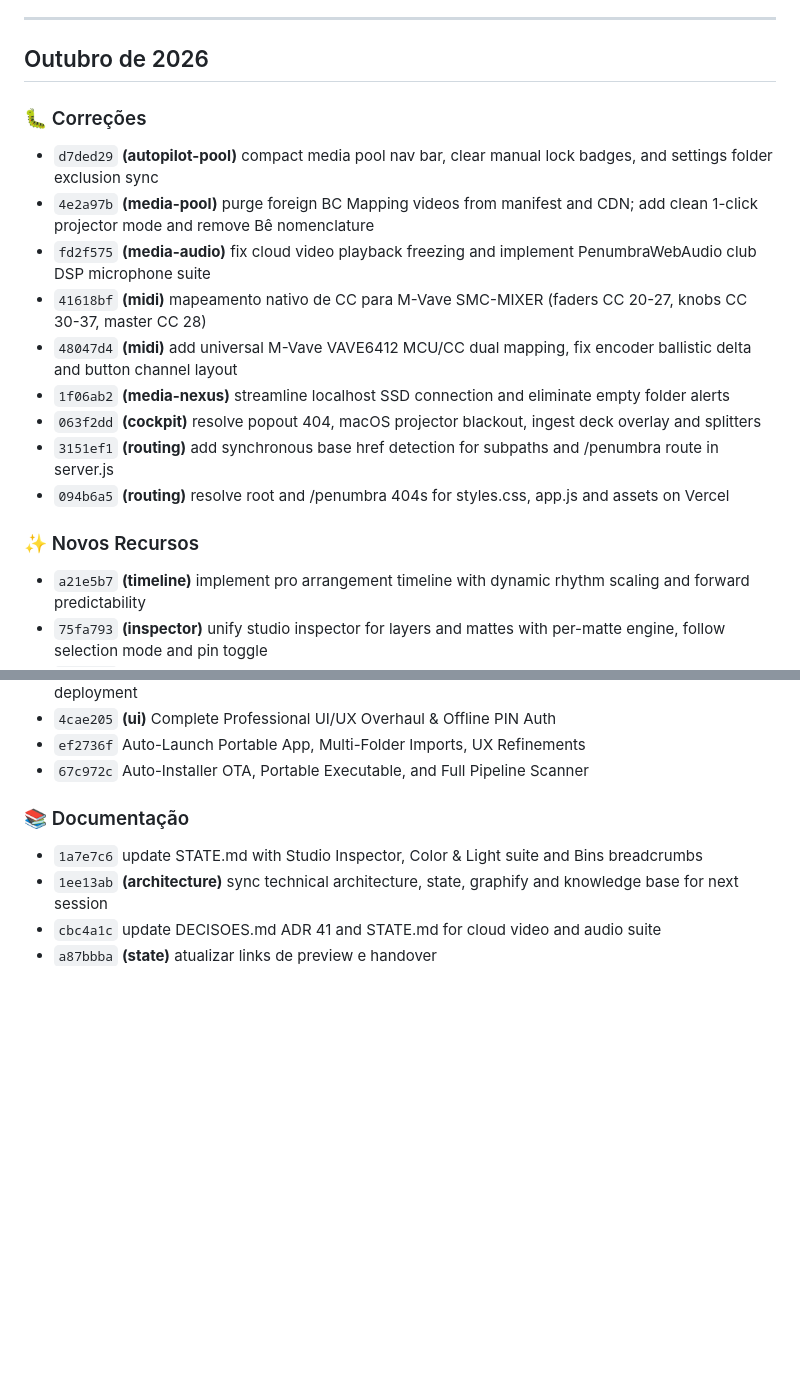
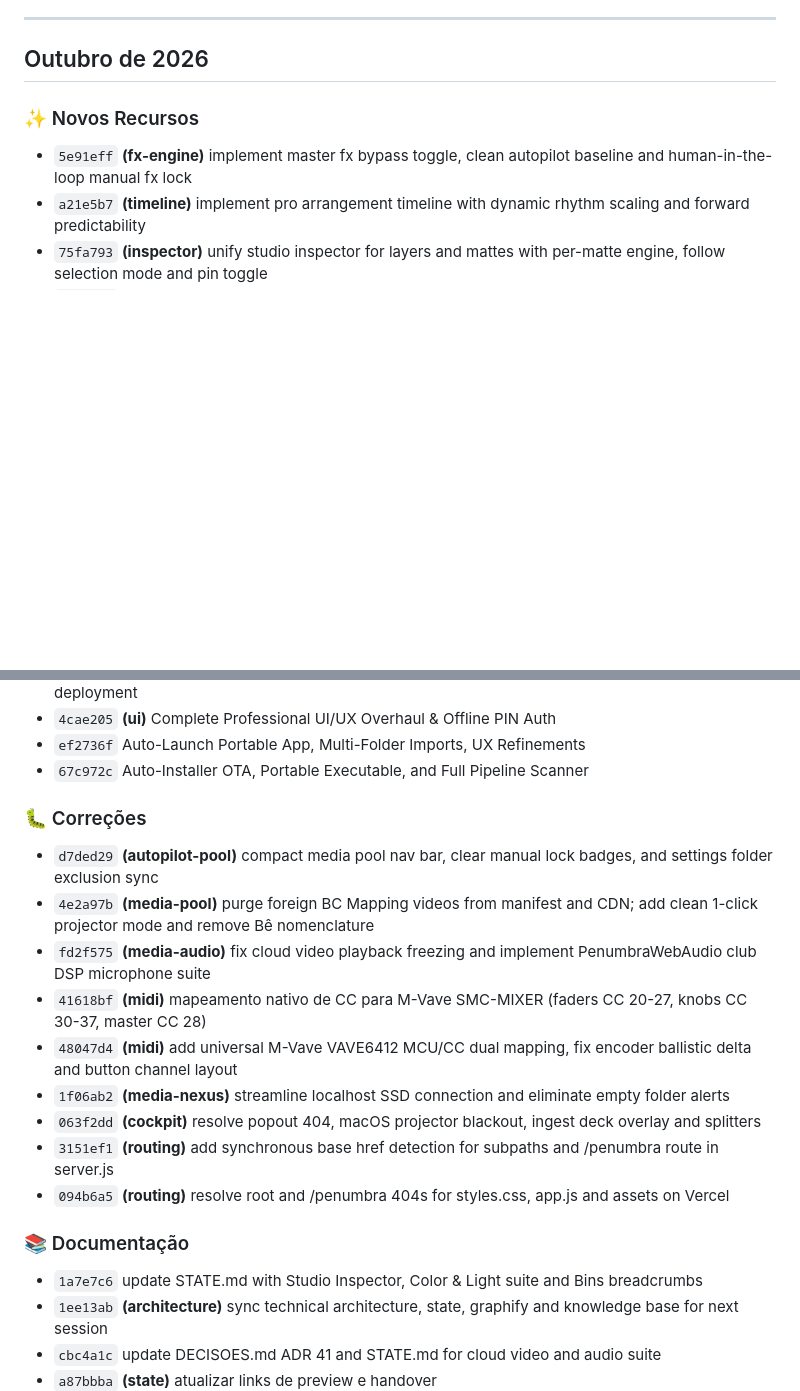
Before and after one commit to Pelimotion/penumbra, a Markdown page: CHANGELOG.md, 2 parts joined by grey strips. Drawn GitHub-style; blank space fills up the shorter version.

Commit message:
docs: sync architecture, state, and changelog for next session

```diff
--- a/CHANGELOG.md
+++ b/CHANGELOG.md
@@ -6,18 +6,8 @@
 
 ## Outubro de 2026
 
-### 🐛 Correções
-- `d7ded29` **(autopilot-pool)** compact media pool nav bar, clear manual lock badges, and settings folder exclusion sync
-- `4e2a97b` **(media-pool)** purge foreign BC Mapping videos from manifest and CDN; add clean 1-click projector mode and remove Bê nomenclature
-- `fd2f575` **(media-audio)** fix cloud video playback freezing and implement PenumbraWebAudio club DSP microphone suite
-- `41618bf` **(midi)** mapeamento nativo de CC para M-Vave SMC-MIXER (faders CC 20-27, knobs CC 30-37, master CC 28)
-- `48047d4` **(midi)** add universal M-Vave VAVE6412 MCU/CC dual mapping, fix encoder ballistic delta and button channel layout
-- `1f06ab2` **(media-nexus)** streamline localhost SSD connection and eliminate empty folder alerts
-- `063f2dd` **(cockpit)** resolve popout 404, macOS projector blackout, ingest deck overlay and splitters
-- `3151ef1` **(routing)** add synchronous base href detection for subpaths and /penumbra route in server.js
-- `094b6a5` **(routing)** resolve root and /penumbra 404s for styles.css, app.js and assets on Vercel
-
 ### ✨ Novos Recursos
+- `5e91eff` **(fx-engine)** implement master fx bypass toggle, clean autopilot baseline and human-in-the-loop manual fx lock
 - `a21e5b7` **(timeline)** implement pro arrangement timeline with dynamic rhythm scaling and forward predictability
 - `75fa793` **(inspector)** unify studio inspector for layers and mattes with per-matte engine, follow selection mode and pin toggle
 - `3e8893b` **(engine)** transition flash elimination, granular autopilot pool, line-in p2 & permanent bpm hud
@@ -38,6 +28,17 @@
 - `4cae205` **(ui)** Complete Professional UI/UX Overhaul & Offline PIN Auth
 - `ef2736f` Auto-Launch Portable App, Multi-Folder Imports, UX Refinements
 - `67c972c` Auto-Installer OTA, Portable Executable, and Full Pipeline Scanner
+
+### 🐛 Correções
+- `d7ded29` **(autopilot-pool)** compact media pool nav bar, clear manual lock badges, and settings folder exclusion sync
+- `4e2a97b` **(media-pool)** purge foreign BC Mapping videos from manifest and CDN; add clean 1-click projector mode and remove Bê nomenclature
+- `fd2f575` **(media-audio)** fix cloud video playback freezing and implement PenumbraWebAudio club DSP microphone suite
+- `41618bf` **(midi)** mapeamento nativo de CC para M-Vave SMC-MIXER (faders CC 20-27, knobs CC 30-37, master CC 28)
+- `48047d4` **(midi)** add universal M-Vave VAVE6412 MCU/CC dual mapping, fix encoder ballistic delta and button channel layout
+- `1f06ab2` **(media-nexus)** streamline localhost SSD connection and eliminate empty folder alerts
+- `063f2dd` **(cockpit)** resolve popout 404, macOS projector blackout, ingest deck overlay and splitters
+- `3151ef1` **(routing)** add synchronous base href detection for subpaths and /penumbra route in server.js
+- `094b6a5` **(routing)** resolve root and /penumbra 404s for styles.css, app.js and assets on Vercel
 
 ### 📚 Documentação
 - `1a7e7c6` update STATE.md with Studio Inspector, Color & Light suite and Bins breadcrumbs
```
Also changed, not shown: other parts of CHANGELOG.md (+1 -1 lines), STATE.md (+5 -5 lines), docs/ARCHITECTURE.md (+1 -1 lines).
